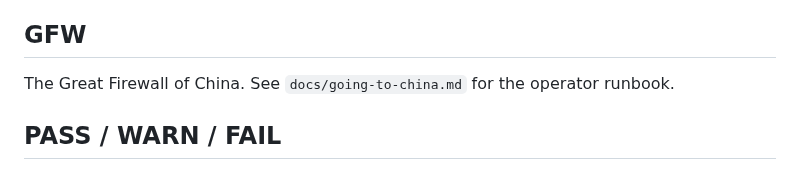
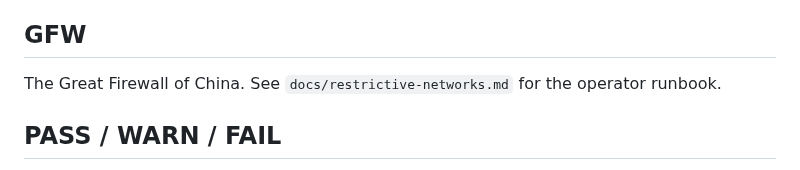
Before and after one commit to coo1white/cool-tunnel-server, a Markdown page: docs/glossary.md, the part around the change. GitHub-like rendering.

```diff
--- a/docs/glossary.md
+++ b/docs/glossary.md
@@ -57,7 +57,7 @@ by default.
 
 ## GFW
 
-The Great Firewall of China. See `docs/going-to-china.md` for the
+The Great Firewall of China. See `docs/restrictive-networks.md` for the
 operator runbook.
 
 ## PASS / WARN / FAIL
```
Also changed, not shown: docs/going-to-china.md (deleted, +0 -284 lines), docs/restrictive-networks.md (added, +203 -0 lines).
